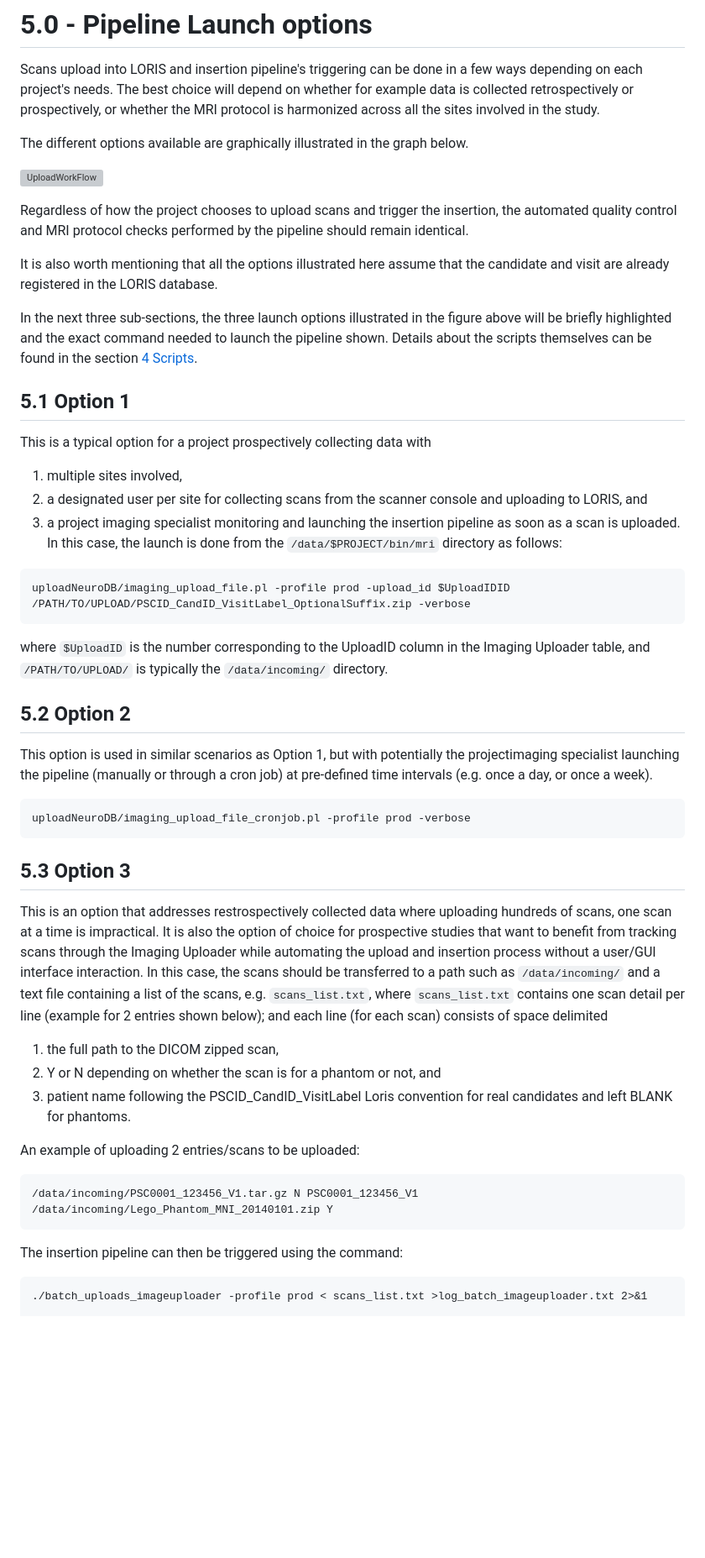
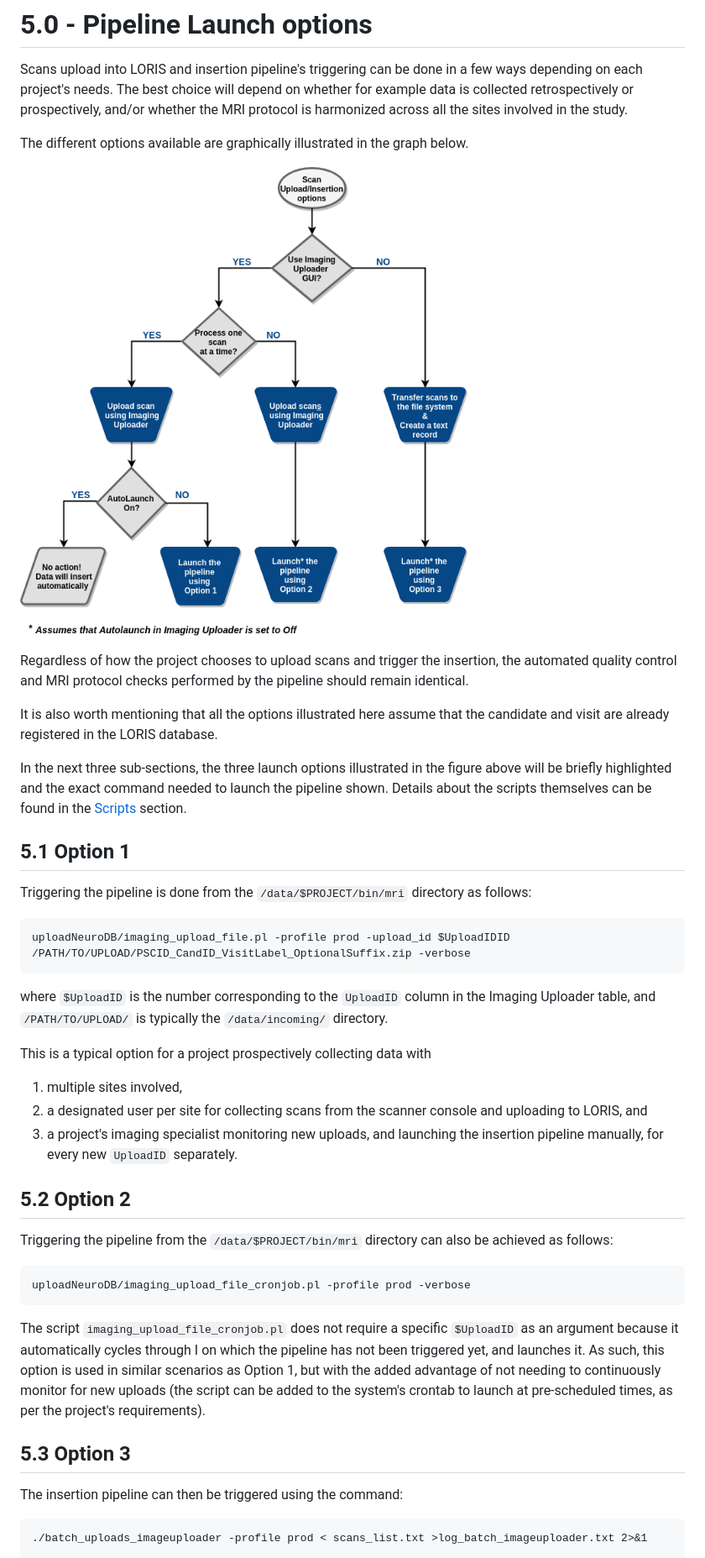
Before and after one commit to aces/Loris-MRI, a Markdown page: docs/05-PipelineLaunchOptions.md, the part around one of its changes. Shown at 84% size. Rendered like a GitHub page; pictures changed too: docs/images/PipelineLaunchOptions.png (added); blank space fills up the shorter version; grey boxes are pictures that could not be loaded.

Commit message:
all feedbacks incorporated

````diff
--- a/docs/05-PipelineLaunchOptions.md
+++ b/docs/05-PipelineLaunchOptions.md
@@ -2,12 +2,12 @@
 
 Scans upload into LORIS and insertion pipeline's triggering can be done in a few
 ways depending on each project's needs. The best choice will depend on whether
-for example data is collected retrospectively or prospectively, or whether the
-MRI protocol is harmonized across all the sites involved in the study.
+for example data is collected retrospectively or prospectively, and/or whether
+the MRI protocol is harmonized across all the sites involved in the study.
 
 The different options available are graphically illustrated in the graph below.
 
-![UploadWorkFlow](images/UploadWorkflow.pdf)
+![PipelineLaunchOptions](images/PipelineLaunchOptions.png)
 
 Regardless of how the project chooses to upload scans and trigger the insertion,
 the automated quality control and MRI protocol checks performed by the pipeline
@@ -20,63 +20,50 @@ the candidate and visit are already registered in the LORIS database.
 In the next three sub-sections, the three launch options illustrated in the
 figure above will be briefly highlighted and the exact command needed to launch
 the pipeline shown.
-Details about the scripts themselves can be found in the section
-[4 Scripts](04-Scripts.md).
+Details about the scripts themselves can be found in the [Scripts](04-Scripts.md)
+section.
 
 ## 5.1 Option 1
+
+Triggering the pipeline is done from the `/data/$PROJECT/bin/mri` directory as
+follows:
+
+```
+uploadNeuroDB/imaging_upload_file.pl -profile prod -upload_id $UploadIDID /PATH/TO/UPLOAD/PSCID_CandID_VisitLabel_OptionalSuffix.zip -verbose
+```
+
+where `$UploadID` is the number corresponding to the `UploadID` column in the
+Imaging Uploader table, and `/PATH/TO/UPLOAD/` is typically the
+`/data/incoming/` directory.
 
 This is a typical option for a project prospectively collecting data with
 
 1. multiple sites involved,
 2. a designated user per site for collecting scans from the scanner console and
 uploading to LORIS, and
-3. a project imaging specialist monitoring and launching the insertion pipeline
-as soon as a scan is uploaded. In this case, the launch is done from the
-`/data/$PROJECT/bin/mri` directory as follows:
-
-```
-uploadNeuroDB/imaging_upload_file.pl -profile prod -upload_id $UploadIDID /PATH/TO/UPLOAD/PSCID_CandID_VisitLabel_OptionalSuffix.zip -verbose
-```
-
-where `$UploadID` is the number corresponding to the UploadID column in the
-Imaging Uploader table, and `/PATH/TO/UPLOAD/` is typically the
-`/data/incoming/` directory.
-
+3. a project's imaging specialist monitoring new uploads, and launching the
+insertion pipeline manually, for every new `UploadID` separately.
 
 ## 5.2 Option 2
 
-This option is used in similar scenarios as Option 1, but with potentially the
-projectimaging specialist launching the pipeline (manually or through a cron
-job) at pre-defined time intervals (e.g. once a day, or once a week).
+Triggering the pipeline from the `/data/$PROJECT/bin/mri` directory can also be
+achieved as follows:
 
 ```
 uploadNeuroDB/imaging_upload_file_cronjob.pl -profile prod -verbose
 ```
 
+The script `imaging_upload_file_cronjob.pl` does not require a specific
+`$UploadID` as an argument because it automatically cycles through
+I<all new uploads> on which the pipeline has not been triggered yet, and
+launches it. As such, this option is used in similar scenarios as Option 1,
+but with the added advantage of not needing to continuously monitor for new
+uploads (the script can be added to the system's crontab to launch at
+pre-scheduled times, as per the project's requirements).
+
+
 
 ## 5.3 Option 3
-
-This is an option that addresses restrospectively collected data where uploading
-hundreds of scans, one scan at a time is impractical. It is also the option of
-choice for prospective studies that want to benefit from tracking scans through
-the Imaging Uploader while automating the upload and insertion process without
-a user/GUI interface interaction.
-In this case, the scans should be transferred to a path such as
-`/data/incoming/` and a text file containing a list of the scans, e.g.
-`scans_list.txt`, where `scans_list.txt` contains one scan detail per line
-(example for 2 entries shown below); and each line (for each scan) consists of
-space delimited
-
-1. the full path to the DICOM zipped scan,
-2. Y or N depending on whether the scan is for a phantom or not, and
-3. patient name following the PSCID_CandID_VisitLabel Loris convention for real candidates
-and left BLANK for phantoms.
-
-An example of uploading 2 entries/scans to be uploaded:
-```
-/data/incoming/PSC0001_123456_V1.tar.gz N PSC0001_123456_V1
-/data/incoming/Lego_Phantom_MNI_20140101.zip Y
-```
 
 The insertion pipeline can then be triggered using the command:
 ```
````
Also changed, not shown: other parts of docs/05-PipelineLaunchOptions.md (+25 -0 lines), 1 other file.
